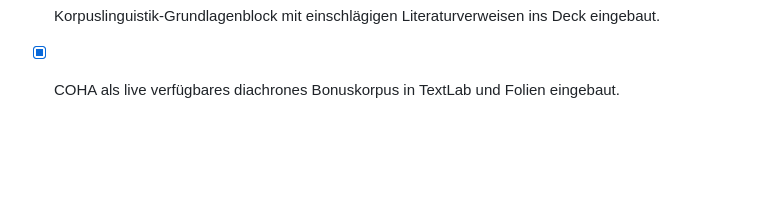
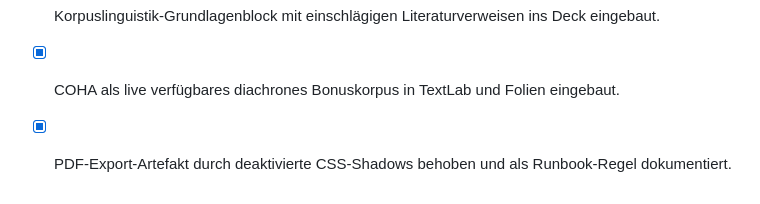
Before and after one commit to wuqui/vl-dh-textlab-2026, a Markdown page: .agents/tasks.md, the part around the change. Rendered like a GitHub page; blank space fills up the shorter version.

```diff
--- a/.agents/tasks.md
+++ b/.agents/tasks.md
@@ -78,3 +78,4 @@
 - [x] Live-UI-Smoke mit Vorlesungsaccount durchgeführt: Login, Tokenlabels im Korpusmenü, DTA-KWIC/Frequency, German Reddit und English Reddit geprüft.
 - [x] Korpuslinguistik-Grundlagenblock mit einschlägigen Literaturverweisen ins Deck eingebaut.
 - [x] COHA als live verfügbares diachrones Bonuskorpus in TextLab und Folien eingebaut.
+- [x] PDF-Export-Artefakt durch deaktivierte CSS-Shadows behoben und als Runbook-Regel dokumentiert.
```
Also changed, not shown: .agents/runbook.md (+15 -0 lines).
